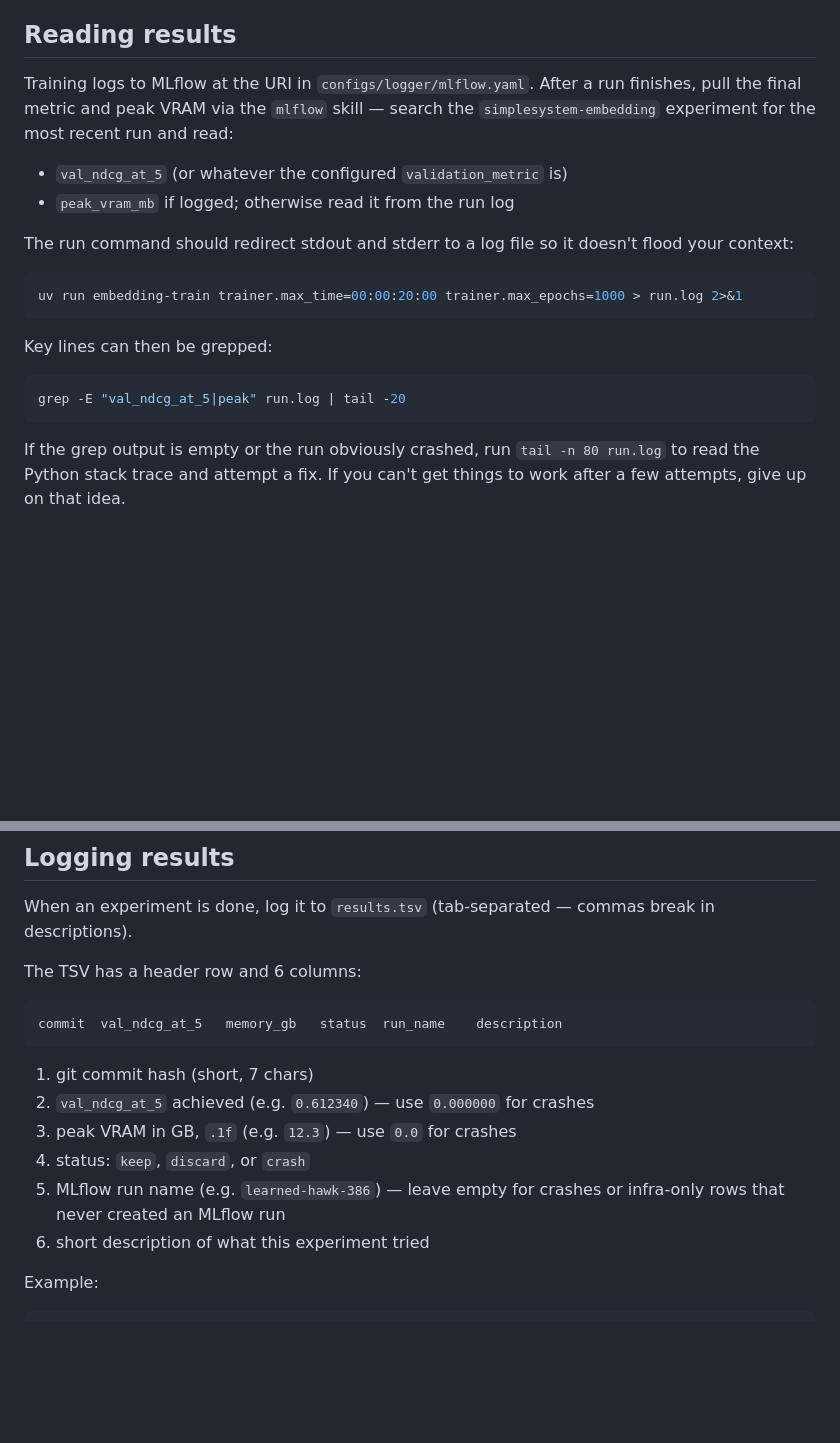
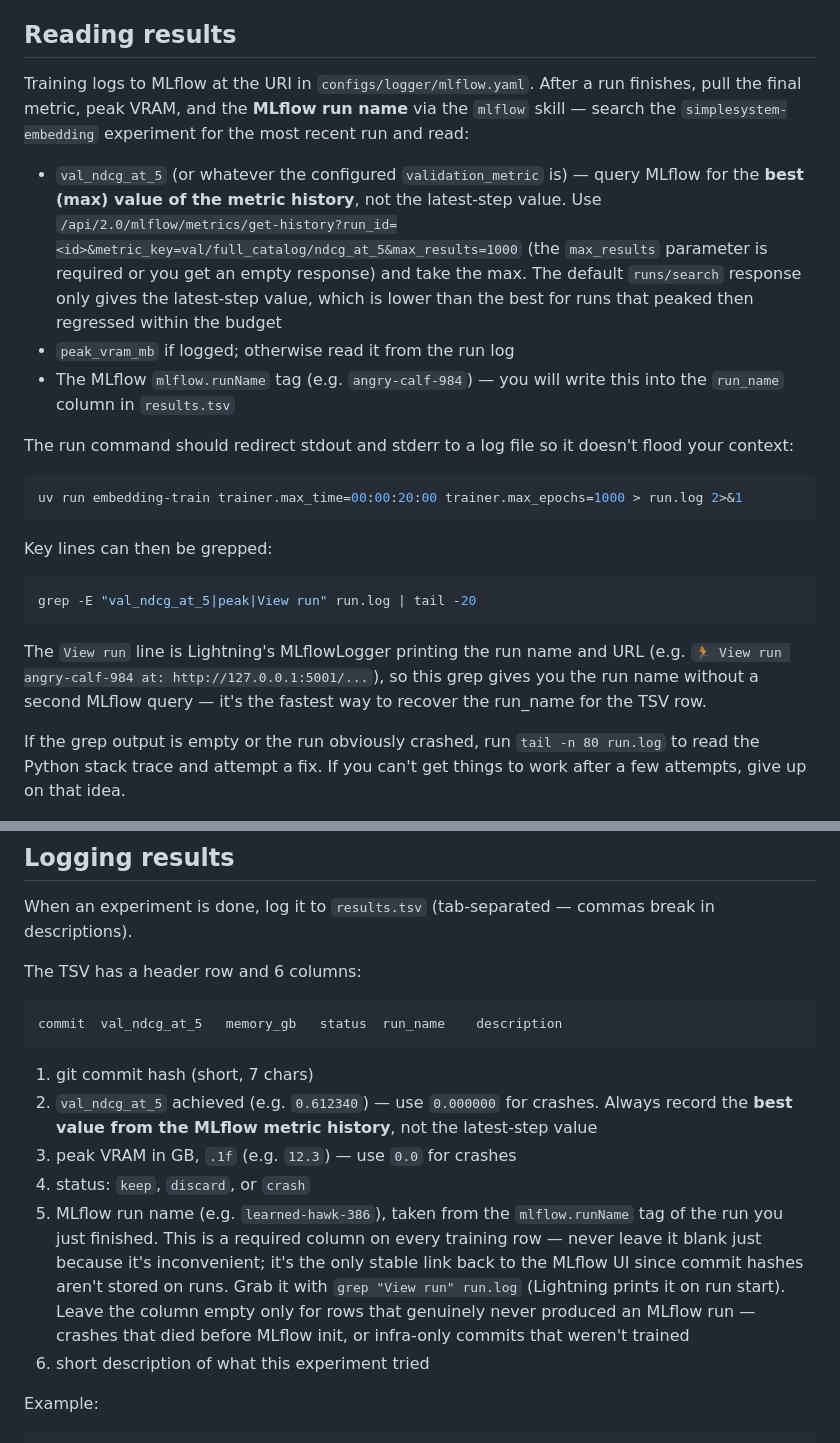
Before and after one commit to mxgr7/simplesystem-embedding, a Markdown page: program.md, 2 parts joined by grey strips. Drawn GitHub-style; blank space fills up the shorter version.

Commit message:
program.md: require MLflow run name on every results.tsv row
Two concrete fixes encoded from the apr14 loop experience:

1. Reading results step now explicitly lists the MLflow runName as a
   required output alongside the metric and peak VRAM, and points at
   the fastest recovery path: `grep "View run" run.log` (Lightning's
   MLflowLogger prints it on run start). No second MLflow query needed.

2. Logging results step now describes the run_name column as required
   on every training row, not optional — leave-blank is only for rows
   that genuinely never produced an MLflow run (pre-init crash or
   infra-only commit).

Also mandates using the best (max) value from the metric history for
val_ndcg_at_5 via the `metrics/get-history` endpoint with `max_results`
set, rather than the latest-step value returned by the default
`runs/search` API. The apr14 loop initially recorded latest-step
values which mis-aligned the TSV with apr13 rows by ~-0.007 on runs
that peaked and regressed within the budget.

Co-Authored-By: Claude Opus 4.6 (1M context) <noreply@anthropic.com>

````diff
--- a/program.md
+++ b/program.md
@@ -98,10 +98,11 @@ Once you have a decent checkpoint, you can build an index from it and mine a fre
 
 ## Reading results
 
-Training logs to MLflow at the URI in `configs/logger/mlflow.yaml`. After a run finishes, pull the final metric and peak VRAM via the `mlflow` skill — search the `simplesystem-embedding` experiment for the most recent run and read:
+Training logs to MLflow at the URI in `configs/logger/mlflow.yaml`. After a run finishes, pull the final metric, peak VRAM, and the **MLflow run name** via the `mlflow` skill — search the `simplesystem-embedding` experiment for the most recent run and read:
 
-- `val_ndcg_at_5` (or whatever the configured `validation_metric` is)
+- `val_ndcg_at_5` (or whatever the configured `validation_metric` is) — query MLflow for the **best (max) value of the metric history**, not the latest-step value. Use `/api/2.0/mlflow/metrics/get-history?run_id=<id>&metric_key=val/full_catalog/ndcg_at_5&max_results=1000` (the `max_results` parameter is required or you get an empty response) and take the max. The default `runs/search` response only gives the latest-step value, which is lower than the best for runs that peaked then regressed within the budget
 - `peak_vram_mb` if logged; otherwise read it from the run log
+- The MLflow `mlflow.runName` tag (e.g. `angry-calf-984`) — you will write this into the `run_name` column in `results.tsv`
 
 The run command should redirect stdout and stderr to a log file so it doesn't flood your context:
 
@@ -112,8 +113,10 @@ uv run embedding-train trainer.max_time=00:00:20:00 trainer.max_epochs=1000 > ru
 Key lines can then be grepped:
 
 ```bash
-grep -E "val_ndcg_at_5|peak" run.log | tail -20
+grep -E "val_ndcg_at_5|peak|View run" run.log | tail -20
 ```
+
+The `View run` line is Lightning's MLflowLogger printing the run name and URL (e.g. `🏃 View run angry-calf-984 at: http://127.0.0.1:5001/...`), so this grep gives you the run name without a second MLflow query — it's the fastest way to recover the run_name for the TSV row.
 
 If the grep output is empty or the run obviously crashed, run `tail -n 80 run.log` to read the Python stack trace and attempt a fix. If you can't get things to work after a few attempts, give up on that idea.
 
@@ -128,10 +131,10 @@ commit	val_ndcg_at_5	memory_gb	status	run_name	description
 ```
 
 1. git commit hash (short, 7 chars)
-2. `val_ndcg_at_5` achieved (e.g. `0.612340`) — use `0.000000` for crashes
+2. `val_ndcg_at_5` achieved (e.g. `0.612340`) — use `0.000000` for crashes. Always record the **best value from the MLflow metric history**, not the latest-step value
 3. peak VRAM in GB, `.1f` (e.g. `12.3`) — use `0.0` for crashes
 4. status: `keep`, `discard`, or `crash`
-5. MLflow run name (e.g. `learned-hawk-386`) — leave empty for crashes or infra-only rows that never created an MLflow run
+5. MLflow run name (e.g. `learned-hawk-386`), taken from the `mlflow.runName` tag of the run you just finished. This is a required column on every training row — never leave it blank just because it's inconvenient; it's the only stable link back to the MLflow UI since commit hashes aren't stored on runs. Grab it with `grep "View run" run.log` (Lightning prints it on run start). Leave the column empty only for rows that genuinely never produced an MLflow run — crashes that died before MLflow init, or infra-only commits that weren't trained
 6. short description of what this experiment tried
 
 Example:
````
